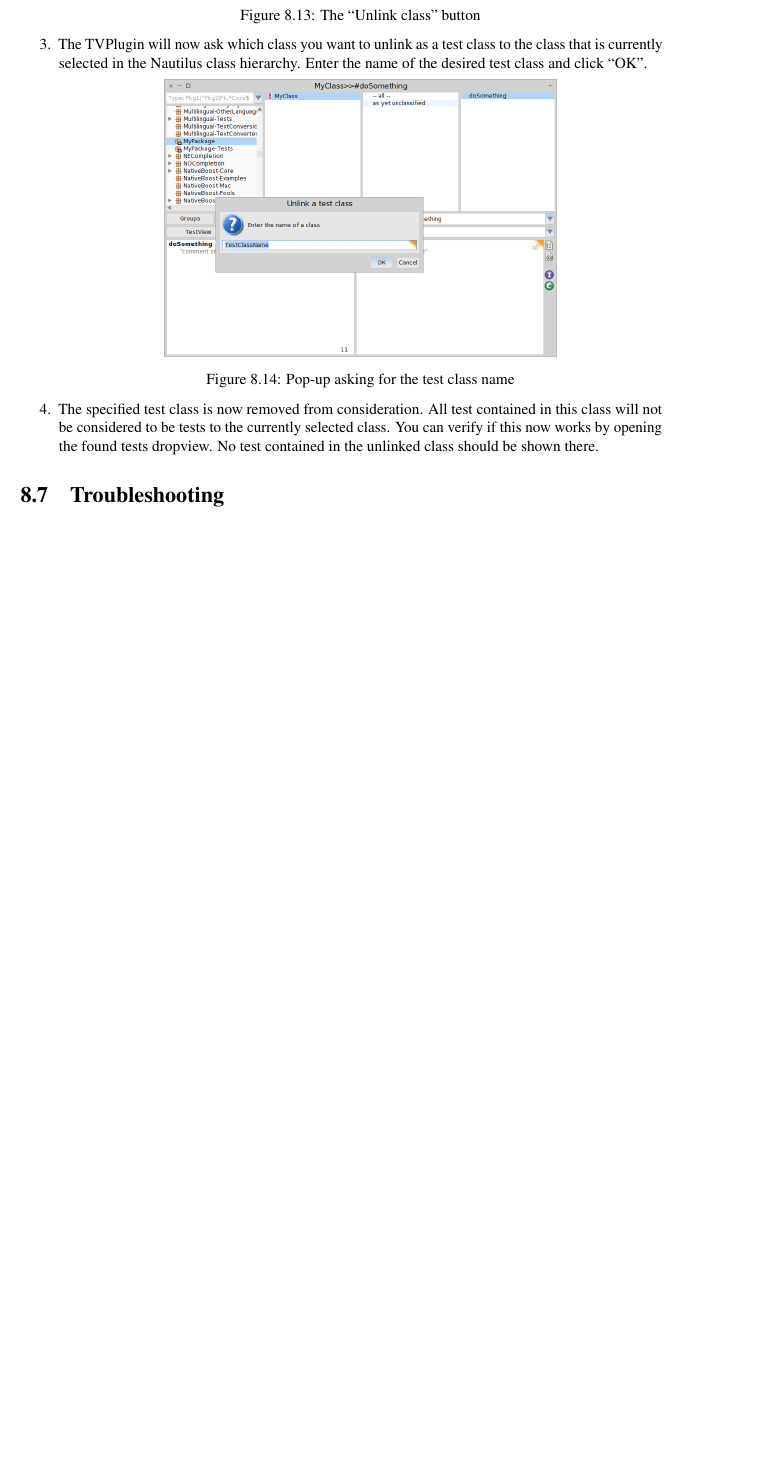
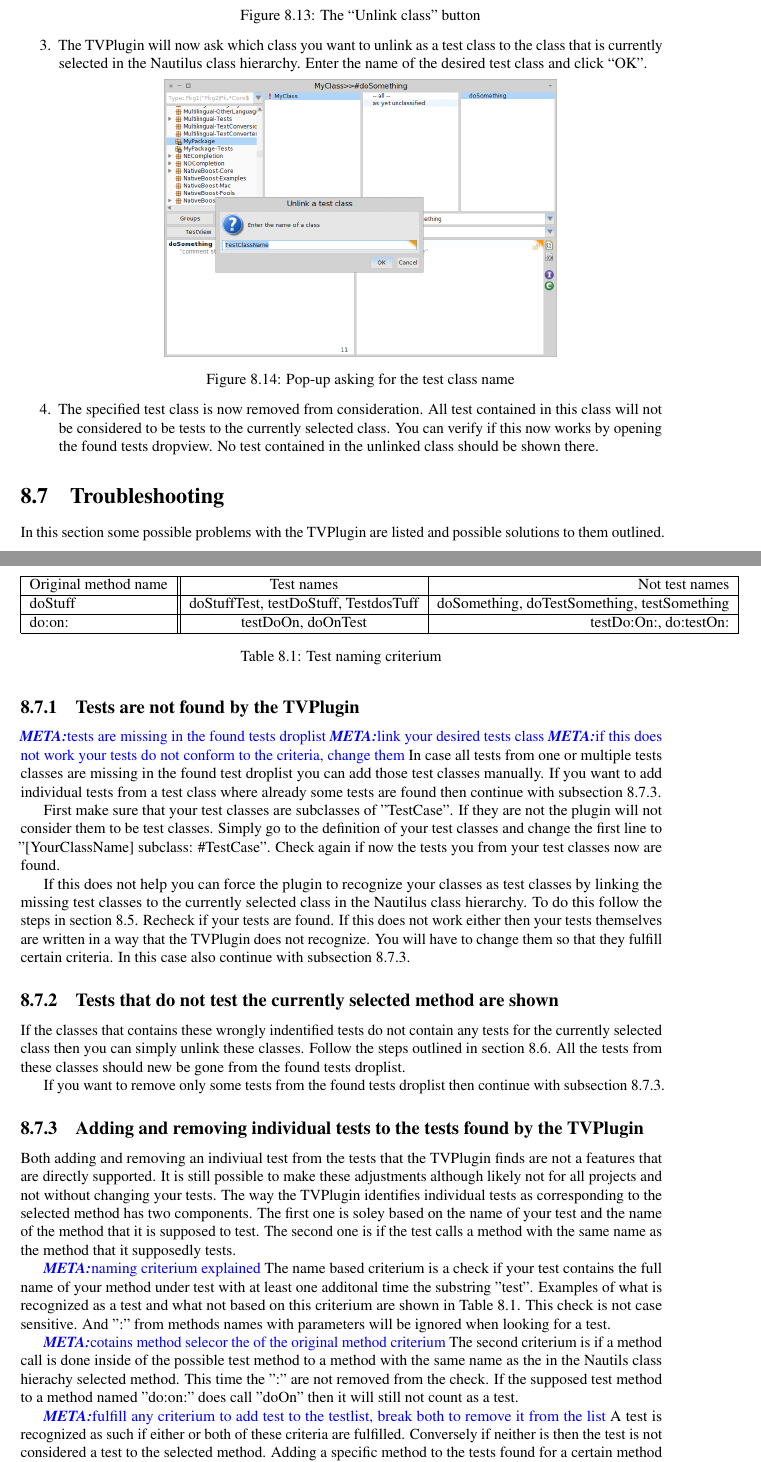
Before and after one commit to DominicSina/TestViewPaper, a LaTeX thesis (TestView/thesisTestView.tex): part of page 31 of 35 before the commit and two parts of pages 31 and 32 of 36 after it, the two joined at a grey line, cut so that both start at the same text, the shorter picture padded with empty space. Compiled offline with pdfLaTeX.

Commit message:
Finished user guide

```diff
--- a/TestView/thesisTestView.tex
+++ b/TestView/thesisTestView.tex
@@ -501,17 +500,53 @@ In case the TVPlugin shows you tests from a test class that you do not recognize
 \section{Troubleshooting}
 	\label{sec:Troubleshooting}
 
-	%tests are missing in the found tests droplist
-	%%%link your desired tests class
-	%%%your tests do not conform to the rules, change them
+	In this section some possible problems with the TVPlugin are listed and possible solutions to them outlined.
 
-	%too many tests are shown in the found tests droplist
-	%%%unlink the wrongly identified test classes
+	\subsection{Tests are not found by the TVPlugin}
+		\label{subsec:Tests are not found by the TVPlugin}
+\meta{tests are missing in the found tests droplist}
+	\meta{link your desired tests class}
+	\meta{if this does not work your tests do not conform to the criteria, change them}
+In case all tests from one or multiple tests classes are missing in the found test droplist you can add those test classes manually. If you want to add individual tests from a test class where already some tests are found then continue with \autoref{subsec:Add and remove individual tests from the corresponding test list to the selected method}.
 
-	%I only some tests from a method to be removed or added to the shown tests droplist
-	%%%not possible linking and unlinking is currently only possible on a class level
+First make sure that your test classes are subclasses of "TestCase". If they are not the plugin will not consider them to be test classes. Simply go to the definition of your test classes and change the first line to "[YourClassName] subclass: \#TestCase". Check again if now the tests you from your test classes now are found.
+
+If this does not help you can force the plugin to recognize your classes as test classes by linking the missing test classes to the currently selected class in the Nautilus class hierarchy. To do this follow the steps in \autoref{sec:Linking an existing test class}. Recheck if your tests are found. If this does not work either then your tests themselves are written in a way that the TVPlugin does not recognize. You will have to change them so that they fulfill certain criteria. In this case also continue with \autoref{subsec:Add and remove individual tests from the corresponding test list to the selected method}.
+
+\subsection{Tests that do not test the currently selected method are shown}
+		\label{subsec:Tests that do not test the currently selected method are shown}
+If the classes that contains these wrongly indentified tests do not contain any tests for the currently selected class then you can simply unlink these classes. Follow the steps outlined in \autoref{sec:Unlinking an existing test class}. All the tests from these classes should new be gone from the found tests droplist.
+
+If you want to remove only some tests from the found tests droplist then continue with \autoref{subsec:Add and remove individual tests from the corresponding test list to the selected method}.
+
+\subsection{Adding and removing individual tests to the tests found by the TVPlugin}
+		\label{subsec:Add and remove individual tests from the corresponding test list to the selected method}
+Both adding and removing an indiviual test from the tests that the TVPlugin finds are not a features that are directly supported. It is still possible to make these adjustments although likely not for all projects and not without changing your tests. The way the TVPlugin identifies individual tests as corresponding to the selected method has two components. The first one is soley based on the name of your test and the name of the method that it is supposed to test. The second one is if the test calls a method with the same name as the method that it supposedly tests.
+
+\meta{naming criterium explained}
+The name based criterium is a check if your test contains the full name of your method under test with at least one additonal time the substring "test". Examples of what is recognized as a test and what not based on this criterium are shown in \autoref{tab:name criterium examples}. This check is not case sensitive. And ":" from methods names with parameters will be ignored when looking for a test.
+
+\begin{table}
+   \begin{tabular}{| l || c | r |}
+     \hline
+     Original method name & Test names & Not test names \\ \hline
+     doStuff & doStuffTest, testDoStuff, TestdosTuff & doSomething, doTestSomething, testSomething \\ \hline
+     do:on: & testDoOn, doOnTest & testDo:On:, do:testOn:  \\
+     \hline
+   \end{tabular}
+	\caption{Test naming criterium}
+\label{tab:name criterium examples}
+\end{table}
+
+\meta{cotains method selecor the of the original method criterium}
+The second criterium is if a method call is done inside of the possible test method to a method with the same name as the in the Nautils class hierachy selected method. This time the ":" are not removed from the check. If the supposed test method to a method named "do:on:" does call "doOn" then it will still not count as a test.
+
+\meta{fulfill any criterium to add test to the testlist, break both to remove it from the list}
+A test is recognized as such if either or both of these criteria are fulfilled. Conversely if neither is then the test is not considered a test to the selected method.
+Adding a specific method to the tests found for a certain method can thus be done in two ways. Either make the name of the test contain the full name of the method in addition to "test" or call the method you want to test directly in the test. To remove a method from the found tests you have to make sure that the test name does not contain "test" and the full method name, and that inside of the test never a method with the same name as the supposed method under test is called.
 
 
+%%%%%%%%%%%%%%%%%%
 \section{Basic Components}
 	\label{sec:Basic Components}
 \brs{if you are talking about GUI components say so in section title, components can be anything}Here is a quick overview of all the visual elements can be found\brs{passive again}. The TVPlugin adds 3 buttons and one droplist to your Nautilus windows. The "TestView" button toggles the search for test methods to the currently selected method. If it is toggled on a second source code editor will appear at the bottom where the test methods will be displayed.\brs{pic, or did not happen} This list will change whenever a new method is selected in the Nautilus window.
```
Also changed, not shown: TestView/thesisTestView.pdf, TestView/thesisTestView.tex (6 more changed lines), 5 other files.
